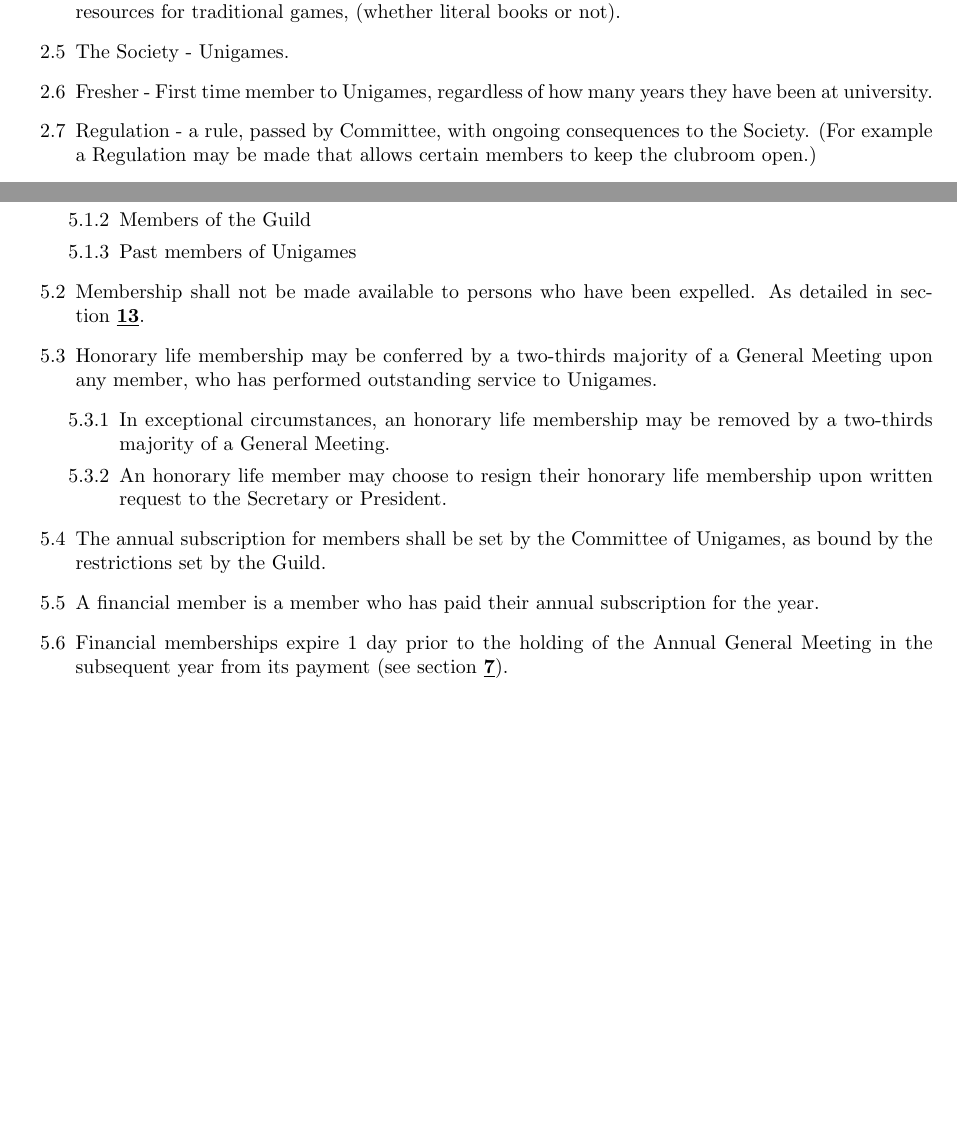
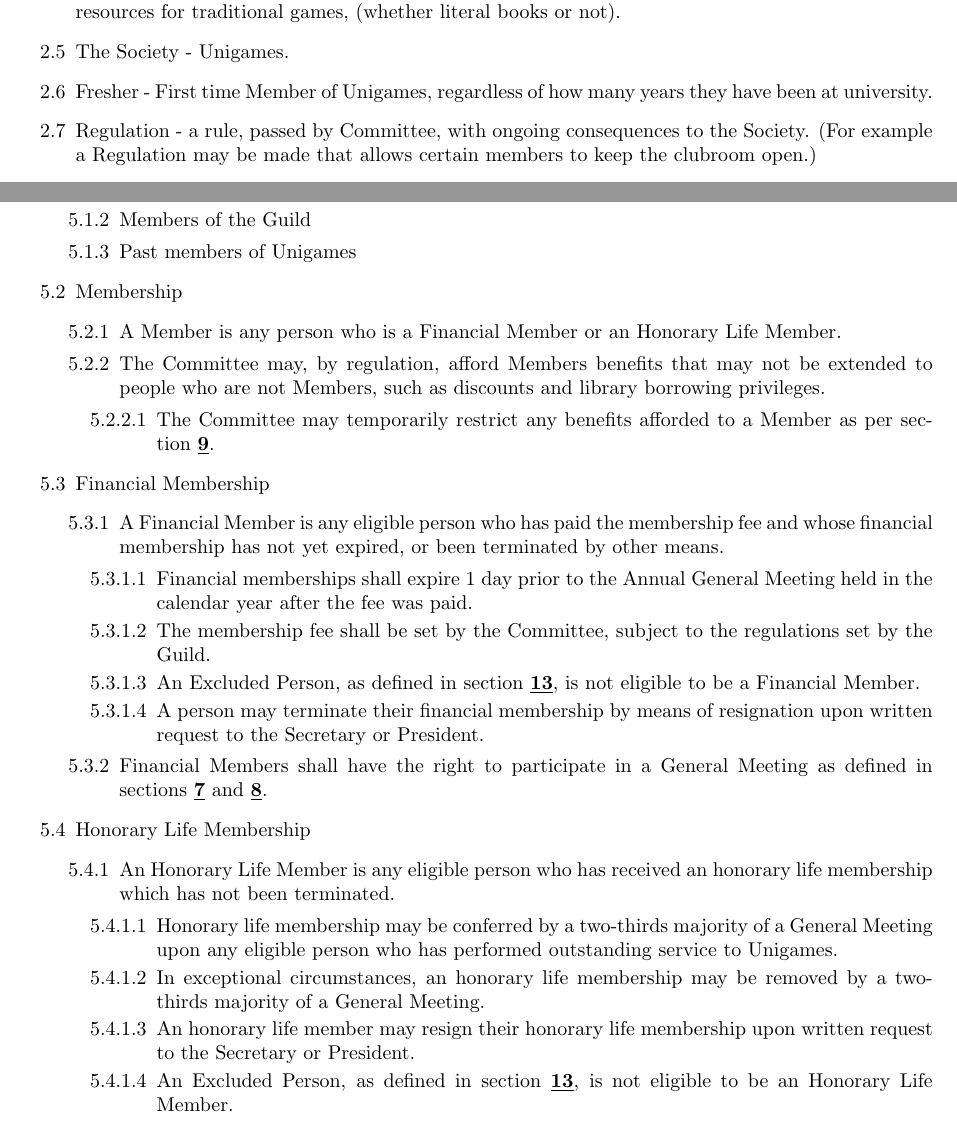
Before and after one commit to unigames/constitution, a LaTeX document (unigames_constitution.tex): two parts of pages 1 and 2 of 9 before the commit and two parts of pages 1 and 2 of 10 after it, joined at a grey line, cut so that both start at the same text, the shorter picture padded with empty space. Compiled offline with pdfLaTeX.

Commit message:
Refine Membership definitions

```diff
--- a/unigames_constitution.tex
+++ b/unigames_constitution.tex
@@ -38,7 +38,7 @@
     \item Traditional games - games including, but are not necessarily limited to: pen and paper roleplaying games, live action roleplaying (LARP) games, wargames, choose your own adventure books, card games, and board games, but specifically excluding video games.
     \item Library - Unigames' collection of books, magazines, dice, boardgames, cards, figurines and other resources for traditional games, (whether literal books or not).
     \item The Society - Unigames.
-    \item Fresher - First time member to Unigames, regardless of how many years they have been at university.
+    \item Fresher - First time Member of Unigames, regardless of how many years they have been at university.
     \item Regulation - a rule, passed by Committee, with ongoing consequences to the Society. (For example a Regulation may be made that allows certain members to keep the clubroom open.)
 \end{enumerate}
 
@@ -75,15 +75,35 @@
               \item Members of the Guild
               \item Past members of Unigames
           \end{enumerate}
-    \item Membership shall not be made available to persons who have been expelled. As detailed in \cref{sec:exclusion}.
-    \item Honorary life membership may be conferred by a two-thirds majority of a General Meeting upon any member, who has performed outstanding service to Unigames.
+    \item Membership
           \begin{enumerate}
-              \item In exceptional circumstances, an honorary life membership may be removed by a two-thirds majority of a General Meeting.
-              \item An honorary life member may choose to resign their honorary life membership upon written request to the Secretary or President.
+              \item A Member is any person who is a Financial Member or an Honorary Life Member.
+              \item The Committee may, by regulation, afford Members benefits that may not be extended to people who are not Members, such as discounts and library borrowing privileges.
+                    \begin{enumerate}
+                        \item The Committee may temporarily restrict any benefits afforded to a Member as per \cref{sec:duties}.
+                    \end{enumerate}
           \end{enumerate}
-    \item The annual subscription for members shall be set by the Committee of Unigames, as bound by the restrictions set by the Guild.
-    \item A financial member is a member who has paid their annual subscription for the year.
-    \item Financial memberships expire 1 day prior to the holding of the Annual General Meeting in the subsequent year from its payment (see \cref{sec:general_meetings}).
+    \item Financial Membership
+          \begin{enumerate}
+              \item A Financial Member is any eligible person who has paid the membership fee and whose financial membership has not yet expired, or been terminated by other means.
+                    \begin{enumerate}
+                        \item Financial memberships shall expire 1 day prior to the Annual General Meeting held in the calendar year after the fee was paid.
+                        \item The membership fee shall be set by the Committee, subject to the regulations set by the Guild.
+                        \item An Excluded Person, as defined in \cref{sec:exclusion}, is not eligible to be a Financial Member.
+                        \item A person may terminate their financial membership by means of resignation upon written request to the Secretary or President.
+                    \end{enumerate}
+              \item Financial Members shall have the right to participate in a General Meeting as defined in \cref{sec:general_meetings,sec:elections}.
+          \end{enumerate}
+    \item Honorary Life Membership
+          \begin{enumerate}
+              \item An Honorary Life Member is any eligible person who has received an honorary life membership which has not been terminated.
+                    \begin{enumerate}
+                        \item Honorary life membership may be conferred by a two-thirds majority of a General Meeting upon any eligible person who has performed outstanding service to Unigames.
+                        \item In exceptional circumstances, an honorary life membership may be removed by a two-thirds majority of a General Meeting.
+                        \item An honorary life member may resign their honorary life membership upon written request to the Secretary or President.
+                        \item An Excluded Person, as defined in \cref{sec:exclusion}, is not eligible to be an Honorary Life Member.
+                    \end{enumerate}
+          \end{enumerate}
 \end{enumerate}
 
 
```
